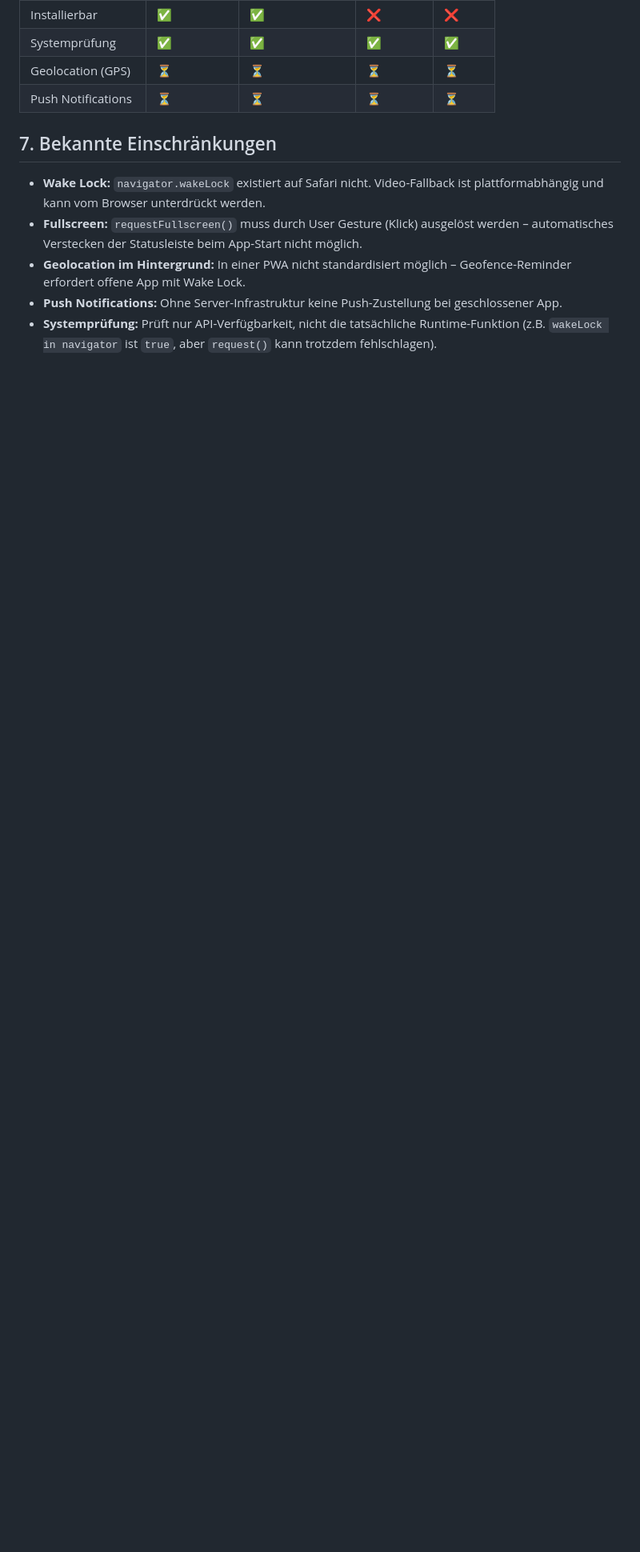
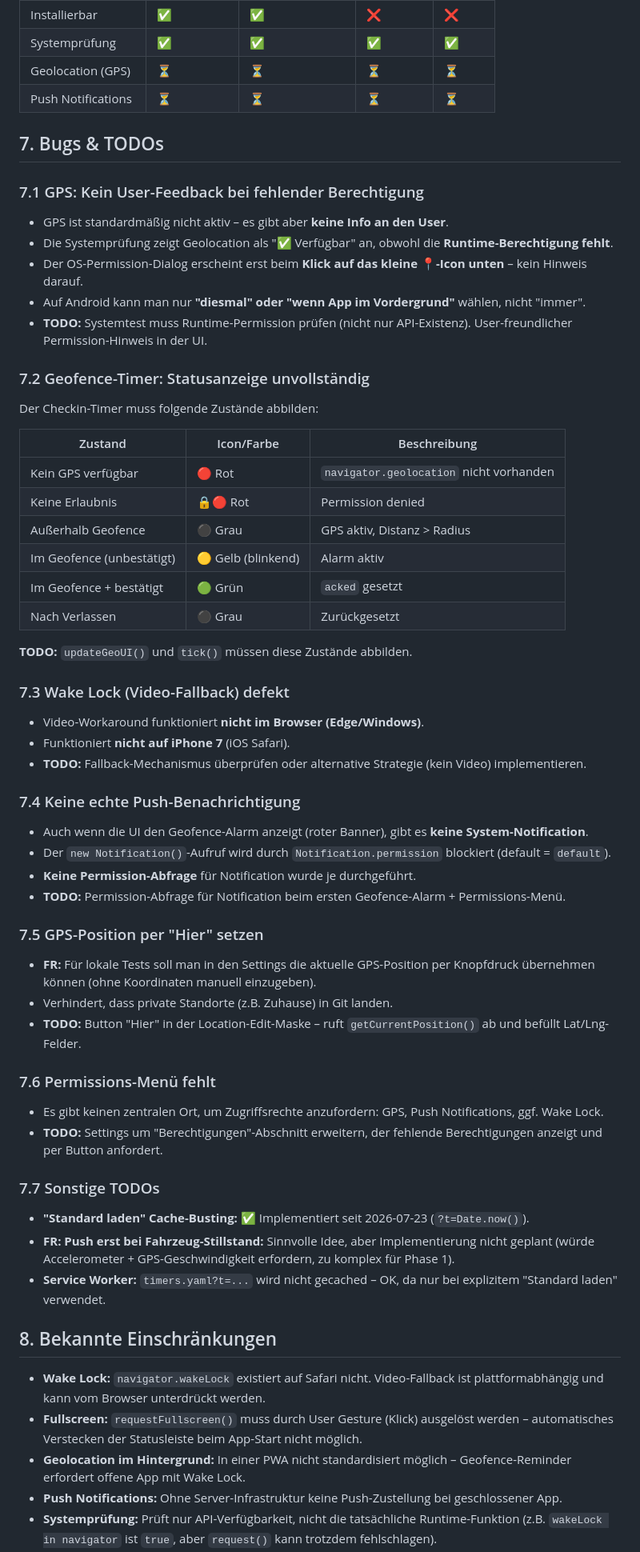
Before and after one commit to yasuoiwakura/pwa-dayssince-redzone-ticker, a Markdown page: SPEC.md, the part around one of its changes. Shown at 80% size. Drawn GitHub-style; blank space fills up the shorter version.

Commit message:
SPEC FR TODO BUGs

```diff
--- a/SPEC.md
+++ b/SPEC.md
@@ -64,7 +64,62 @@
 | Geolocation (GPS) | ⏳ | ⏳ | ⏳ | ⏳ |
 | Push Notifications | ⏳ | ⏳ | ⏳ | ⏳ |
 
-## 7. Bekannte Einschränkungen
+## 7. Bugs & TODOs
+
+### 7.1 GPS: Kein User-Feedback bei fehlender Berechtigung
+
+- GPS ist standardmäßig nicht aktiv – es gibt aber **keine Info an den User**.
+- Die Systemprüfung zeigt Geolocation als "✅ Verfügbar" an, obwohl die **Runtime-Berechtigung fehlt**.
+- Der OS-Permission-Dialog erscheint erst beim **Klick auf das kleine 📍-Icon unten** – kein Hinweis darauf.
+- Auf Android kann man nur **"diesmal" oder "wenn App im Vordergrund"** wählen, nicht "immer".
+- **TODO:** Systemtest muss Runtime-Permission prüfen (nicht nur API-Existenz). User-freundlicher Permission-Hinweis in der UI.
+
+### 7.2 Geofence-Timer: Statusanzeige unvollständig
+
+Der Checkin-Timer muss folgende Zustände abbilden:
+
+| Zustand | Icon/Farbe | Beschreibung |
+|---|---|---|
+| Kein GPS verfügbar | 🔴 Rot | `navigator.geolocation` nicht vorhanden |
+| Keine Erlaubnis | 🔒🔴 Rot | Permission denied |
+| Außerhalb Geofence | ⚫ Grau | GPS aktiv, Distanz > Radius |
+| Im Geofence (unbestätigt) | 🟡 Gelb (blinkend) | Alarm aktiv |
+| Im Geofence + bestätigt | 🟢 Grün | `acked` gesetzt |
+| Nach Verlassen | ⚫ Grau | Zurückgesetzt |
+
+**TODO:** `updateGeoUI()` und `tick()` müssen diese Zustände abbilden.
+
+### 7.3 Wake Lock (Video-Fallback) defekt
+
+- Video-Workaround funktioniert **nicht im Browser (Edge/Windows)**.
+- Funktioniert **nicht auf iPhone 7** (iOS Safari).
+- **TODO:** Fallback-Mechanismus überprüfen oder alternative Strategie (kein Video) implementieren.
+
+### 7.4 Keine echte Push-Benachrichtigung
+
+- Auch wenn die UI den Geofence-Alarm anzeigt (roter Banner), gibt es **keine System-Notification**.
+- Der `new Notification()`-Aufruf wird durch `Notification.permission` blockiert (default = `default`).
+- **Keine Permission-Abfrage** für Notification wurde je durchgeführt.
+- **TODO:** Permission-Abfrage für Notification beim ersten Geofence-Alarm + Permissions-Menü.
+
+### 7.5 GPS-Position per "Hier" setzen
+
+- **FR:** Für lokale Tests soll man in den Settings die aktuelle GPS-Position per Knopfdruck übernehmen können (ohne Koordinaten manuell einzugeben).
+- Verhindert, dass private Standorte (z.B. Zuhause) in Git landen.
+- **TODO:** Button "Hier" in der Location-Edit-Maske – ruft `getCurrentPosition()` ab und befüllt Lat/Lng-Felder.
+
+### 7.6 Permissions-Menü fehlt
+
+- Es gibt keinen zentralen Ort, um Zugriffsrechte anzufordern: GPS, Push Notifications, ggf. Wake Lock.
+- **TODO:** Settings um "Berechtigungen"-Abschnitt erweitern, der fehlende Berechtigungen anzeigt und per Button anfordert.
+
+### 7.7 Sonstige TODOs
+
+- **"Standard laden" Cache-Busting:** ✅ Implementiert seit 2026-07-23 (`?t=Date.now()`).
+- **FR: Push erst bei Fahrzeug-Stillstand:** Sinnvolle Idee, aber Implementierung nicht geplant (würde Accelerometer + GPS-Geschwindigkeit erfordern, zu komplex für Phase 1).
+- **Service Worker:** `timers.yaml?t=...` wird nicht gecached – OK, da nur bei explizitem "Standard laden" verwendet.
+
+## 8. Bekannte Einschränkungen
 
 - **Wake Lock:** `navigator.wakeLock` existiert auf Safari nicht. Video-Fallback ist plattformabhängig und kann vom Browser unterdrückt werden.
 - **Fullscreen:** `requestFullscreen()` muss durch User Gesture (Klick) ausgelöst werden – automatisches Verstecken der Statusleiste beim App-Start nicht möglich.
```
Also changed, not shown: other parts of SPEC.md (+2 -0 lines).
